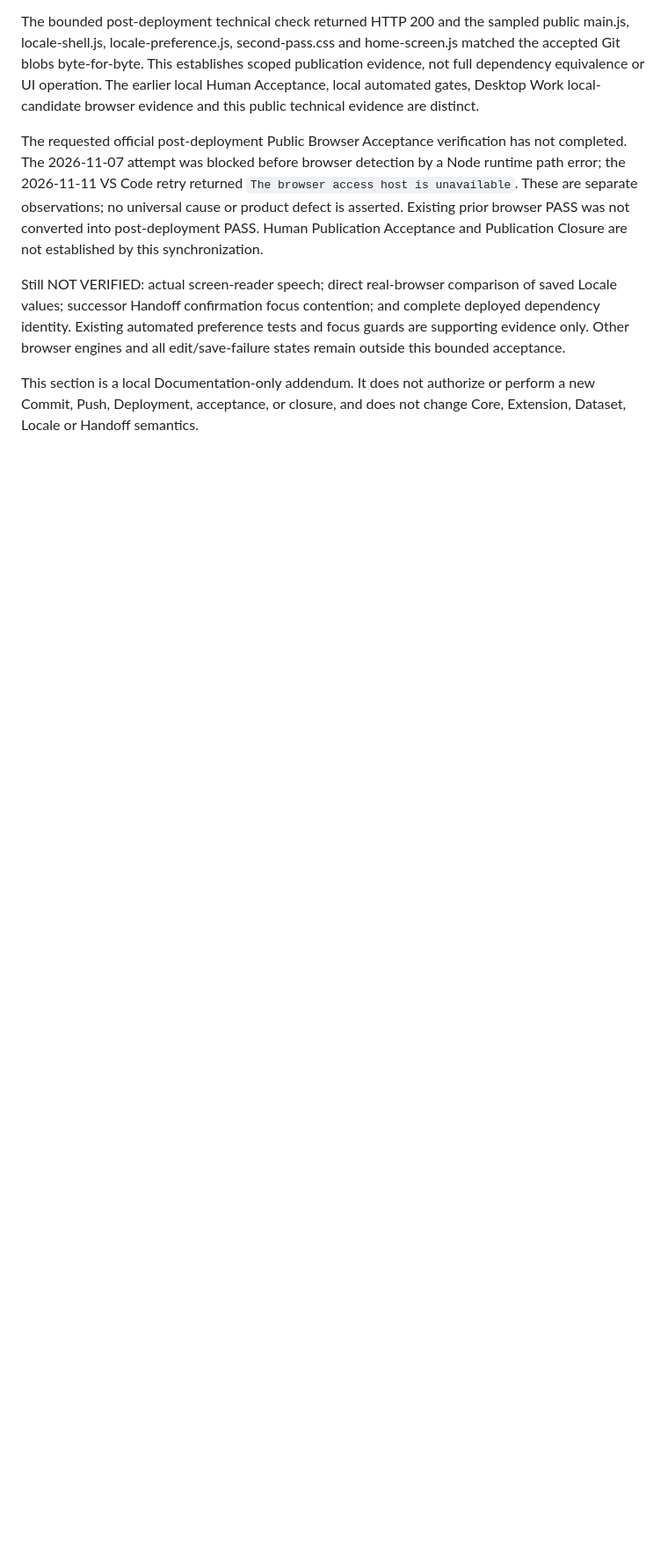
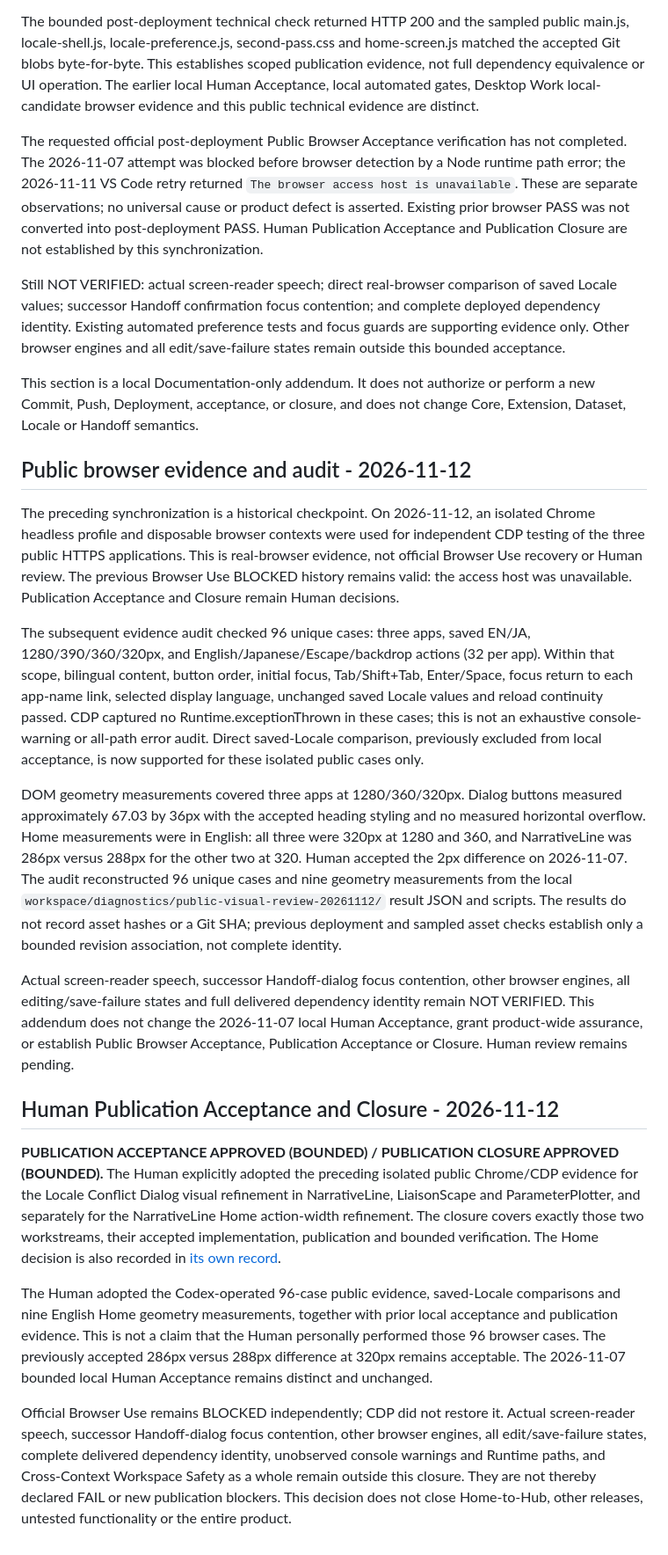
Before and after one commit to sukoyaka-dopeness/e2r-parameter-plotter, a Markdown page: docs/locale-conflict-focus-geometry-2026-11-07.md, the part around the change. Shown at 88% size. GitHub-like rendering; blank space fills up the shorter version.

Commit message:
docs: record bounded publication closure

```diff
--- a/docs/locale-conflict-focus-geometry-2026-11-07.md
+++ b/docs/locale-conflict-focus-geometry-2026-11-07.md
@@ -226,3 +226,65 @@ edit/save-failure states remain outside this bounded acceptance.
 This section is a local Documentation-only addendum. It does not authorize or
 perform a new Commit, Push, Deployment, acceptance, or closure, and does not
 change Core, Extension, Dataset, Locale or Handoff semantics.
+
+
+## Public browser evidence and audit - 2026-11-12
+
+The preceding synchronization is a historical checkpoint. On 2026-11-12,
+an isolated Chrome headless profile and disposable browser contexts were used
+for independent CDP testing of the three public HTTPS applications. This is
+real-browser evidence, not official Browser Use recovery or Human review. The
+previous Browser Use BLOCKED history remains valid: the access host was
+unavailable. Publication Acceptance and Closure remain Human decisions.
+
+The subsequent evidence audit checked 96 unique cases: three apps, saved EN/JA,
+1280/390/360/320px, and English/Japanese/Escape/backdrop actions (32 per app).
+Within that scope, bilingual content, button order, initial focus, Tab/Shift+Tab,
+Enter/Space, focus return to each app-name link, selected display language,
+unchanged saved Locale values and reload continuity passed. CDP captured no
+Runtime.exceptionThrown in these cases; this is not an exhaustive console-warning
+or all-path error audit. Direct saved-Locale comparison, previously excluded
+from local acceptance, is now supported for these isolated public cases only.
+
+DOM geometry measurements covered three apps at 1280/360/320px. Dialog buttons
+measured approximately 67.03 by 36px with the accepted heading styling and no
+measured horizontal overflow. Home measurements were in English: all three
+were 320px at 1280 and 360, and NarrativeLine was 286px versus 288px for the
+other two at 320. Human accepted the 2px difference on 2026-11-07. The audit
+reconstructed 96 unique cases and nine geometry measurements from the local
+`workspace/diagnostics/public-visual-review-20261112/` result JSON and scripts.
+The results do not record asset hashes or a Git SHA; previous deployment and
+sampled asset checks establish only a bounded revision association, not complete
+identity.
+
+Actual screen-reader speech, successor Handoff-dialog focus contention, other
+browser engines, all editing/save-failure states and full delivered dependency
+identity remain NOT VERIFIED. This addendum does not change the 2026-11-07 local
+Human Acceptance, grant product-wide assurance, or establish Public Browser
+Acceptance, Publication Acceptance or Closure. Human review remains pending.
+
+## Human Publication Acceptance and Closure - 2026-11-12
+
+**PUBLICATION ACCEPTANCE APPROVED (BOUNDED) / PUBLICATION CLOSURE APPROVED
+(BOUNDED).** The Human explicitly adopted the preceding isolated public
+Chrome/CDP evidence for the Locale Conflict Dialog visual refinement in
+NarrativeLine, LiaisonScape and ParameterPlotter, and separately for the
+NarrativeLine Home action-width refinement. The closure covers exactly those
+two workstreams, their accepted implementation, publication and bounded
+verification. The Home decision is also recorded in
+[its own record](../../e2r-narrative-line/docs/home-action-width-visual-refinement-2026-11-06.md).
+
+The Human adopted the Codex-operated 96-case public evidence, saved-Locale
+comparisons and nine English Home geometry measurements, together with prior
+local acceptance and publication evidence. This is not a claim that the Human
+personally performed those 96 browser cases. The previously accepted 286px
+versus 288px difference at 320px remains acceptable. The 2026-11-07 bounded
+local Human Acceptance remains distinct and unchanged.
+
+Official Browser Use remains BLOCKED independently; CDP did not restore it.
+Actual screen-reader speech, successor Handoff-dialog focus contention, other
+browser engines, all edit/save-failure states, complete delivered dependency
+identity, unobserved console warnings and Runtime paths, and Cross-Context
+Workspace Safety as a whole remain outside this closure. They are not thereby
+declared FAIL or new publication blockers. This decision does not close
+Home-to-Hub, other releases, untested functionality or the entire product.
```
